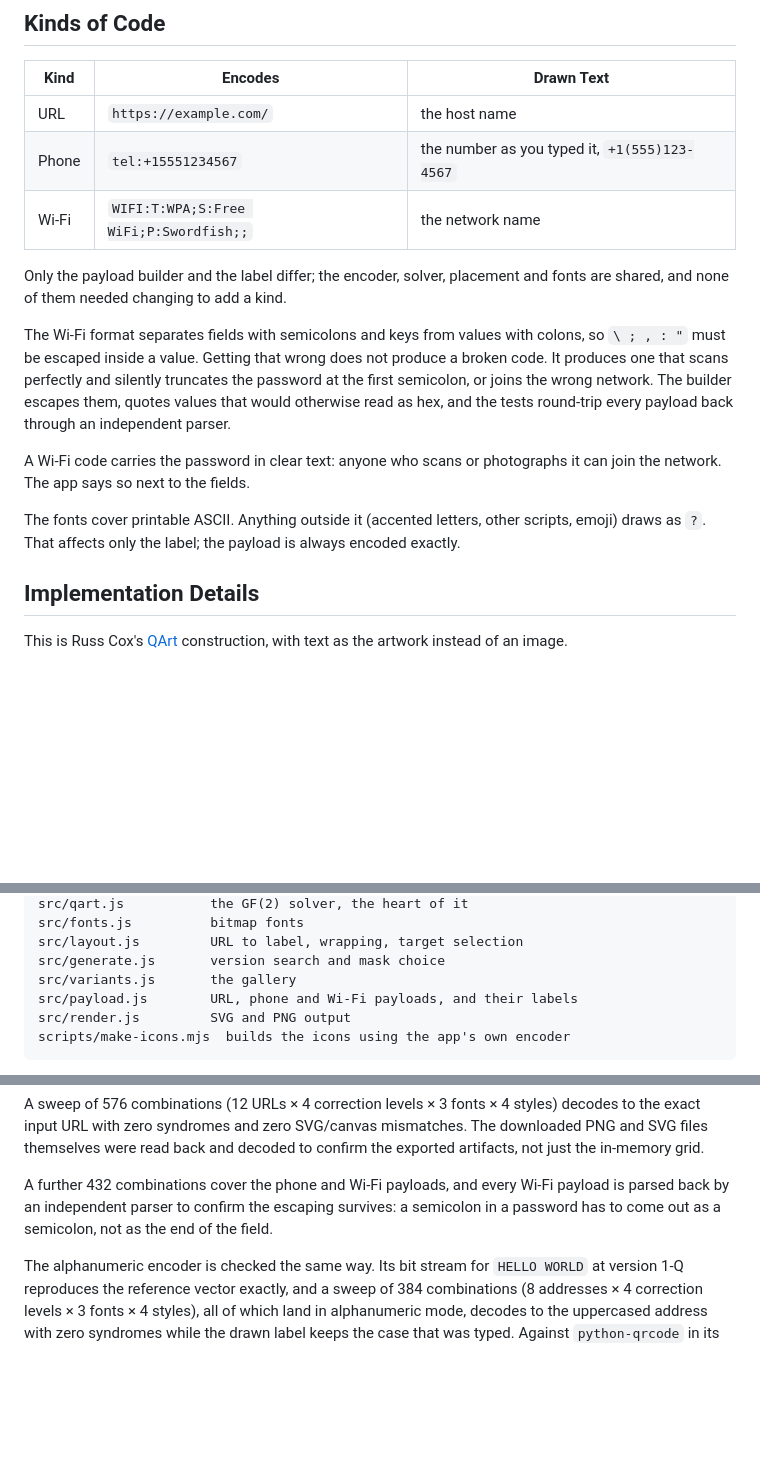
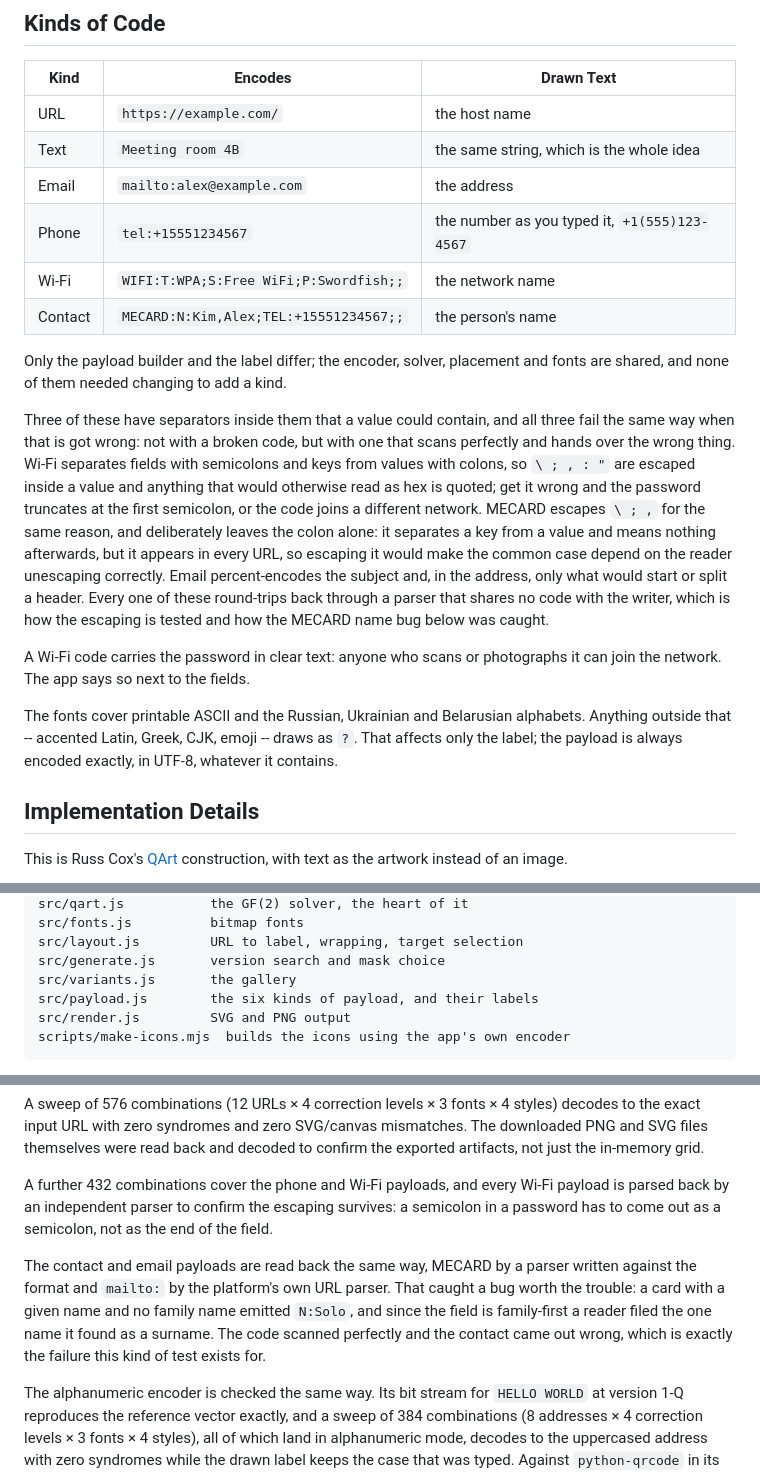
Before and after one commit to externalmemory/qarttext, a Markdown page: README.md, 3 parts joined by grey strips. Drawn GitHub-style; blank space fills up the shorter version.

Commit message:
Bring Kinds of Code up to date with the kinds there are
The table listed three of six. Text, Email and Contact were added without it,
and the paragraph on escaping described only Wi-Fi when MECARD and mailto have
the same hazard and the same defence.

Two other claims had gone stale with them. The file table still said payload.js
held URL, phone and Wi-Fi payloads. And the fonts no longer cover only
printable ASCII -- they cover Russian, Ukrainian and Belarusian too, so the
line naming "other scripts" as a thing that draws as a question mark was
wrong; accented Latin, Greek, CJK and emoji still do.

Verification now records that the contact and email payloads are read back the
same way the Wi-Fi ones are, and what that caught: N:Solo filing a given name
as a surname on a code that scanned perfectly.

Co-Authored-By: Claude Opus 5 <noreply@anthropic.com>
Claude-Session: https://claude.ai/code/session_01Nr7uG8eSiLBNPL316FJS28

````diff
--- a/README.md
+++ b/README.md
@@ -22,25 +22,37 @@ python3 -m http.server 8000     # then visit http://localhost:8000/
 | Kind | Encodes | Drawn Text |
 | --- | --- | --- |
 | URL | `https://example.com/` | the host name |
+| Text | `Meeting room 4B` | the same string, which is the whole idea |
+| Email | `mailto:alex@example.com` | the address |
 | Phone | `tel:+15551234567` | the number as you typed it, `+1(555)123-4567` |
 | Wi-Fi | `WIFI:T:WPA;S:Free WiFi;P:Swordfish;;` | the network name |
+| Contact | `MECARD:N:Kim,Alex;TEL:+15551234567;;` | the person's name |
 
 Only the payload builder and the label differ; the encoder, solver, placement
 and fonts are shared, and none of them needed changing to add a kind.
 
-The Wi-Fi format separates fields with semicolons and keys from values with
-colons, so `\ ; , : "` must be escaped inside a value. Getting that wrong does
-not produce a broken code. It produces one that scans perfectly and silently
-truncates the password at the first semicolon, or joins the wrong network. The
-builder escapes them, quotes values that would otherwise read as hex, and the
-tests round-trip every payload back through an independent parser.
+Three of these have separators inside them that a value could contain, and all
+three fail the same way when that is got wrong: not with a broken code, but
+with one that scans perfectly and hands over the wrong thing. Wi-Fi separates
+fields with semicolons and keys from values with colons, so `\ ; , : "` are
+escaped inside a value and anything that would otherwise read as hex is
+quoted; get it wrong and the password truncates at the first semicolon, or the
+code joins a different network. MECARD escapes `\ ; ,` for the same reason,
+and deliberately leaves the colon alone: it separates a key from a value and
+means nothing afterwards, but it appears in every URL, so escaping it would
+make the common case depend on the reader unescaping correctly. Email
+percent-encodes the subject and, in the address, only what would start or
+split a header. Every one of these round-trips back through a parser that
+shares no code with the writer, which is how the escaping is tested and how
+the MECARD name bug below was caught.
 
 A Wi-Fi code carries the password in clear text: anyone who scans or photographs
 it can join the network. The app says so next to the fields.
 
-The fonts cover printable ASCII. Anything outside it (accented letters, other
-scripts, emoji) draws as `?`. That affects only the label; the payload is
-always encoded exactly.
+The fonts cover printable ASCII and the Russian, Ukrainian and Belarusian
+alphabets. Anything outside that -- accented Latin, Greek, CJK, emoji -- draws
+as `?`. That affects only the label; the payload is always encoded exactly, in
+UTF-8, whatever it contains.
 
 ## Implementation Details
 
@@ -483,7 +495,7 @@ src/fonts.js          bitmap fonts
 src/layout.js         URL to label, wrapping, target selection
 src/generate.js       version search and mask choice
 src/variants.js       the gallery
-src/payload.js        URL, phone and Wi-Fi payloads, and their labels
+src/payload.js        the six kinds of payload, and their labels
 src/render.js         SVG and PNG output
 scripts/make-icons.mjs  builds the icons using the app's own encoder
 ```
@@ -665,6 +677,13 @@ payload is parsed back by an independent parser to confirm the escaping
 survives: a semicolon in a password has to come out as a semicolon, not as the
 end of the field.
 
+The contact and email payloads are read back the same way, MECARD by a parser
+written against the format and `mailto:` by the platform's own URL parser.
+That caught a bug worth the trouble: a card with a given name and no family
+name emitted `N:Solo`, and since the field is family-first a reader filed the
+one name it found as a surname. The code scanned perfectly and the contact
+came out wrong, which is exactly the failure this kind of test exists for.
+
 The alphanumeric encoder is checked the same way. Its bit stream for
 `HELLO WORLD` at version 1-Q reproduces the reference vector exactly, and a
 sweep of 384 combinations (8 addresses × 4 correction levels × 3 fonts × 4
````
